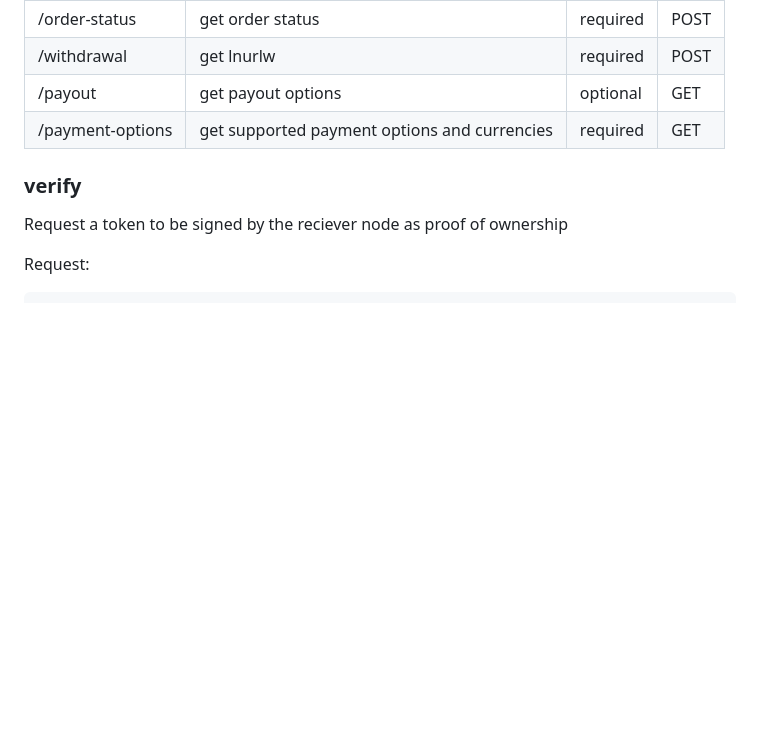
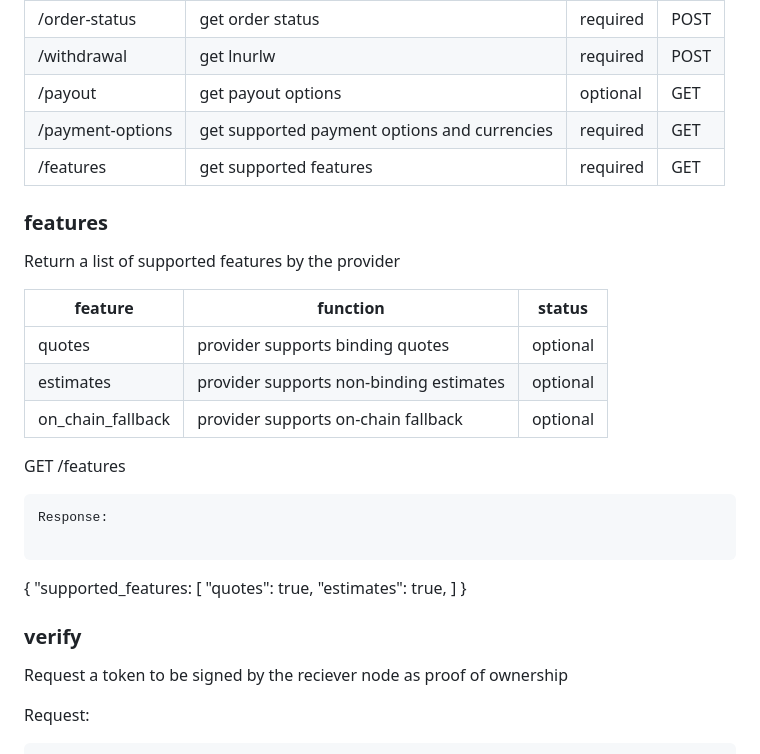
Before and after one commit to breez/fiatlink, a Markdown page: FLS01/README.md, the part around the change. Rendered like a GitHub page; blank space fills up the shorter version.

Commit message:
features endpoint

````diff
--- a/FLS01/README.md
+++ b/FLS01/README.md
@@ -69,6 +69,28 @@ All units in the spec are expressed in the smallest denomination - sats and cent
 | /withdrawal    | get lnurlw                                      |required  | POST |
 | /payout        | get payout options                              | optional | GET  |
 | /payment-options | get supported payment options  and currencies | required | GET  |
+| /features | get supported features | required | GET  |
+
+### features
+Return a list of supported features by the provider
+
+| feature | function | status |
+|---------|----------|---------|
+| quotes | provider supports binding quotes | optional
+| estimates| provider supports non-binding estimates | optional
+| on_chain_fallback | provider supports on-chain fallback | optional
+
+GET /features
+```
+Response:
+
+```
+{
+  "supported_features: [
+    "quotes": true,
+    "estimates":  true,
+  ]
+}
 
 
 ### verify
````
